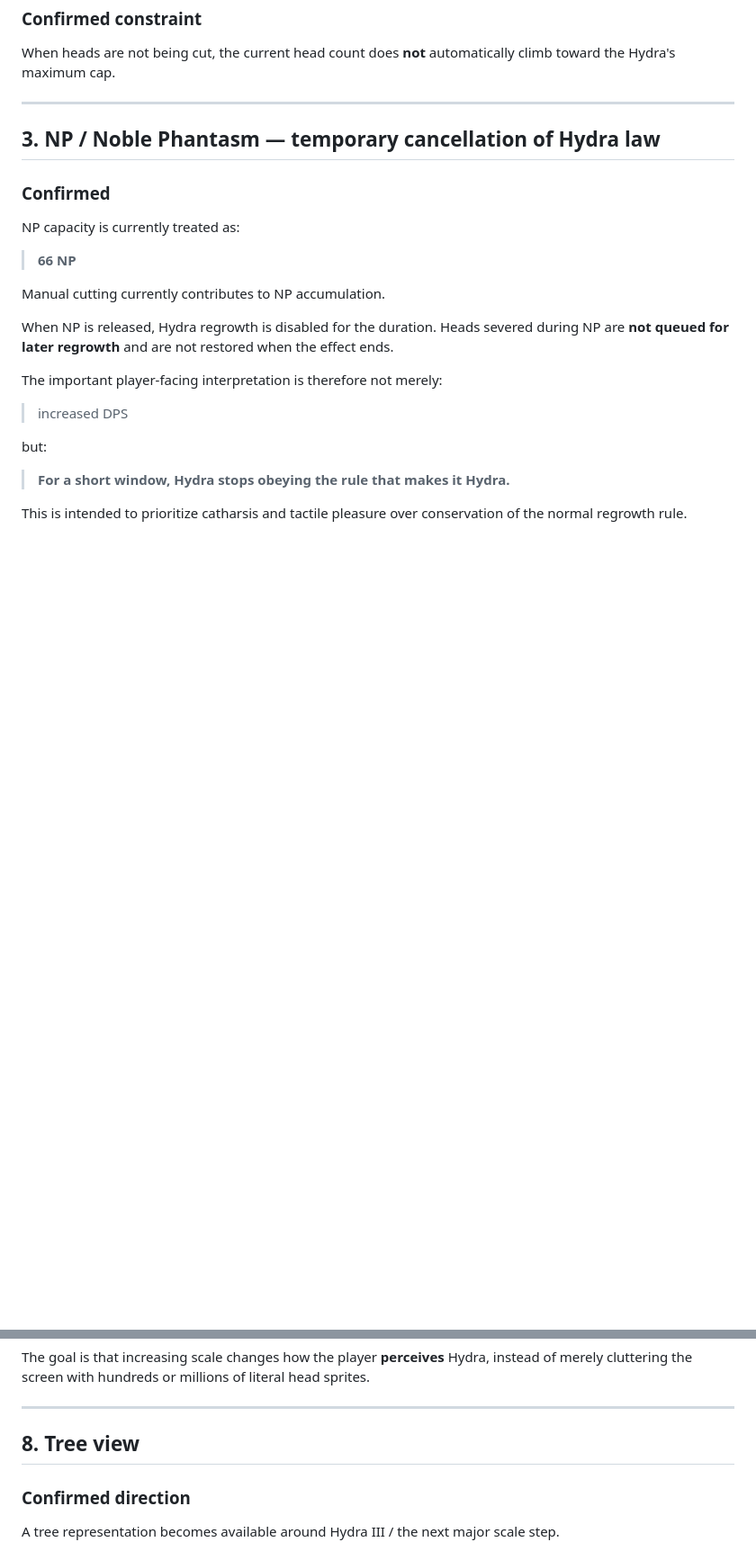
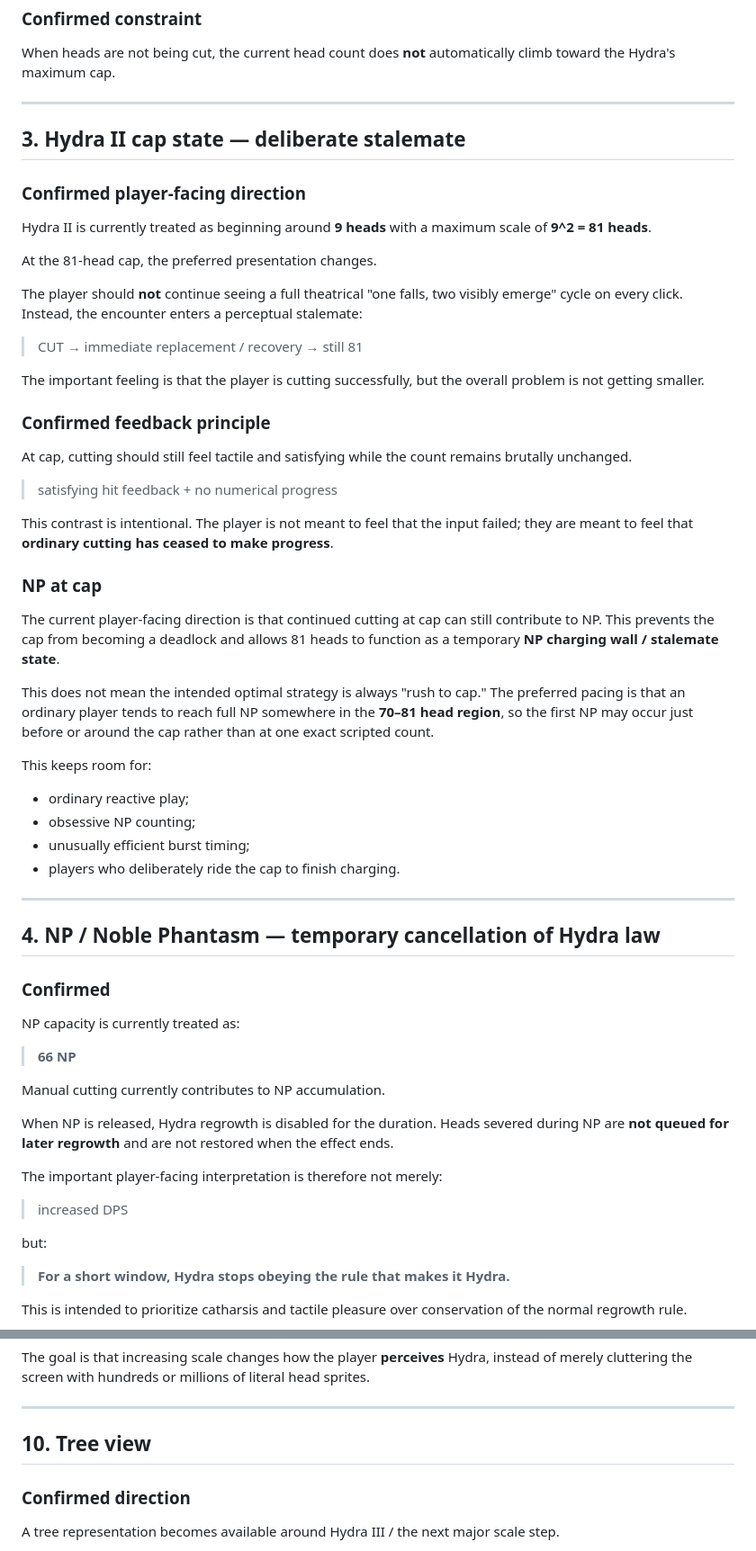
Before and after one commit to fjck810536/hydra-clicker, a Markdown page: 02_player_facing/CURRENT_INFERRED_DESIGN.md, 2 parts joined by grey strips. Shown at 90% size. Rendered like a GitHub page; blank space fills up the shorter version.

```diff
--- a/02_player_facing/CURRENT_INFERRED_DESIGN.md
+++ b/02_player_facing/CURRENT_INFERRED_DESIGN.md
@@ -66,7 +66,44 @@ When heads are not being cut, the current head count does **not** automatically
 
 ---
 
-## 3. NP / Noble Phantasm — temporary cancellation of Hydra law
+## 3. Hydra II cap state — deliberate stalemate
+
+### Confirmed player-facing direction
+
+Hydra II is currently treated as beginning around **9 heads** with a maximum scale of **9^2 = 81 heads**.
+
+At the 81-head cap, the preferred presentation changes.
+
+The player should **not** continue seeing a full theatrical "one falls, two visibly emerge" cycle on every click. Instead, the encounter enters a perceptual stalemate:
+
+> CUT → immediate replacement / recovery → still 81
+
+The important feeling is that the player is cutting successfully, but the overall problem is not getting smaller.
+
+### Confirmed feedback principle
+
+At cap, cutting should still feel tactile and satisfying while the count remains brutally unchanged.
+
+> satisfying hit feedback + no numerical progress
+
+This contrast is intentional. The player is not meant to feel that the input failed; they are meant to feel that **ordinary cutting has ceased to make progress**.
+
+### NP at cap
+
+The current player-facing direction is that continued cutting at cap can still contribute to NP. This prevents the cap from becoming a deadlock and allows 81 heads to function as a temporary **NP charging wall / stalemate state**.
+
+This does not mean the intended optimal strategy is always "rush to cap." The preferred pacing is that an ordinary player tends to reach full NP somewhere in the **70–81 head region**, so the first NP may occur just before or around the cap rather than at one exact scripted count.
+
+This keeps room for:
+
+- ordinary reactive play;
+- obsessive NP counting;
+- unusually efficient burst timing;
+- players who deliberately ride the cap to finish charging.
+
+---
+
+## 4. NP / Noble Phantasm — temporary cancellation of Hydra law
 
 ### Confirmed
 
@@ -210,7 +300,7 @@ The goal is that increasing scale changes how the player **perceives** Hydra, in
 
 ---
 
-## 8. Tree view
+## 10. Tree view
 
 ### Confirmed direction
 
```
Also changed, not shown: other parts of 02_player_facing/CURRENT_INFERRED_DESIGN.md (+74 -20 lines).
